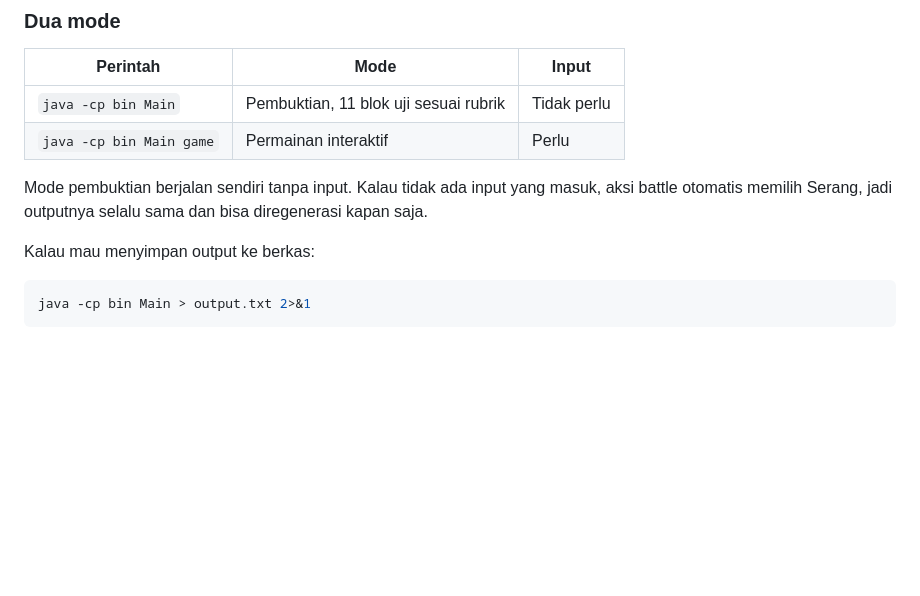
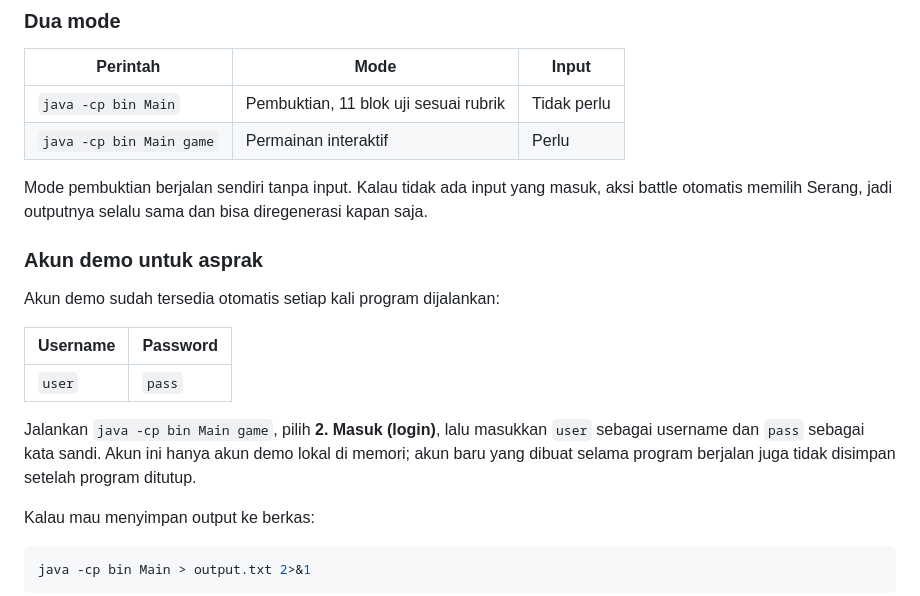
Before and after one commit to Fikricraft/Muhamad-Fadilah-Fikri_H1D025050_Shift-KRS-H_Shift-Baru-B_NomorPaket-0-dan-1, a Markdown page: README.md, the part around one of its changes. Drawn GitHub-style; blank space fills up the shorter version.

````diff
--- a/README.md
+++ b/README.md
@@ -66,6 +66,19 @@ Mode pembuktian berjalan sendiri tanpa input. Kalau tidak ada input yang masuk,
 aksi battle otomatis memilih Serang, jadi outputnya selalu sama dan bisa
 diregenerasi kapan saja.
 
+### Akun demo untuk asprak
+
+Akun demo sudah tersedia otomatis setiap kali program dijalankan:
+
+| Username | Password |
+|---|---|
+| `user` | `pass` |
+
+Jalankan `java -cp bin Main game`, pilih **2. Masuk (login)**, lalu masukkan
+`user` sebagai username dan `pass` sebagai kata sandi. Akun ini hanya akun demo
+lokal di memori; akun baru yang dibuat selama program berjalan juga tidak
+disimpan setelah program ditutup.
+
 Kalau mau menyimpan output ke berkas:
 
 ```bash
````
Also changed, not shown: other parts of README.md (+5 -3 lines), screenshot-output-baru-1.png, screenshot-output-baru-2.png, 1 other file.
